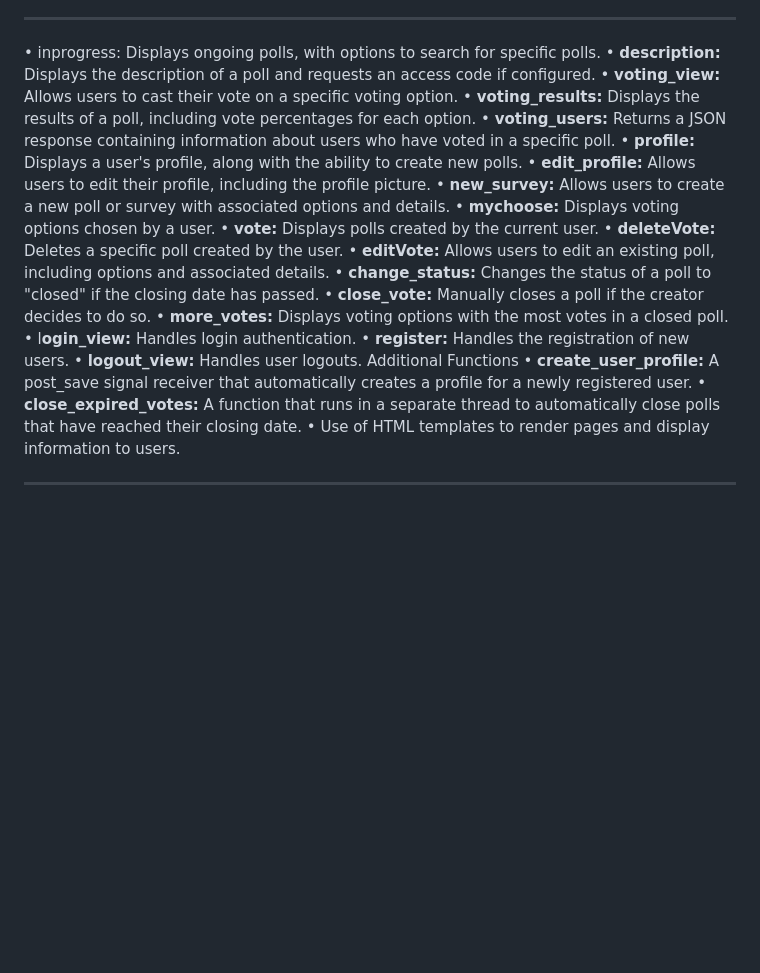
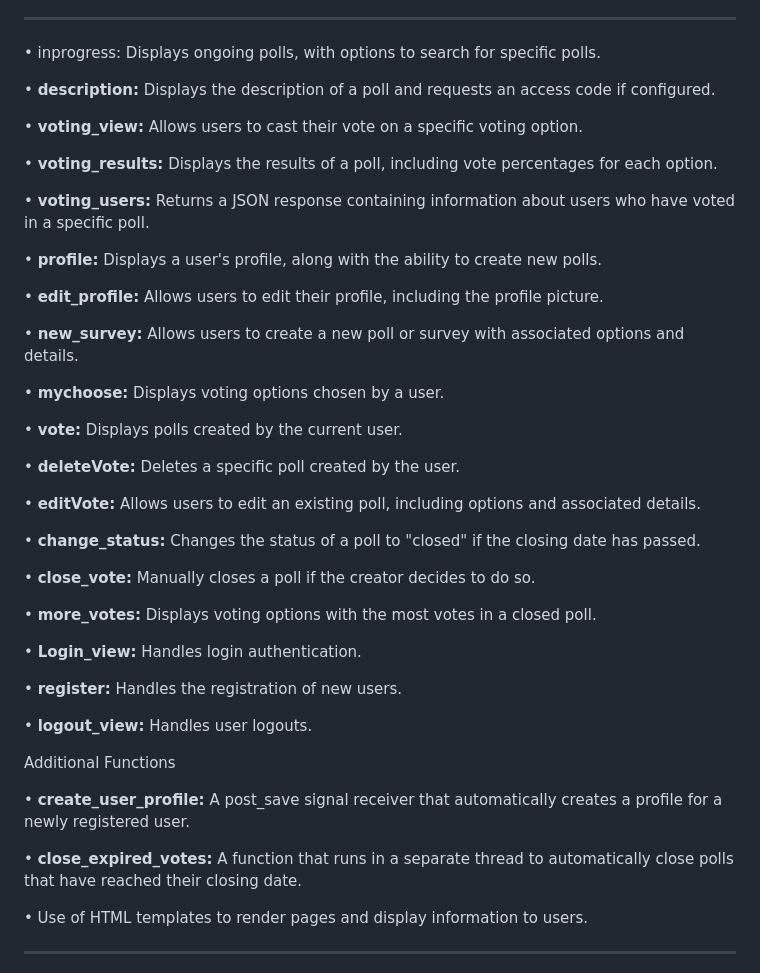
Before and after one commit to bmcaldarella/Wishes, a Markdown page: finalproject/wishes/Distinctive and Complexity.md, the part around one of its changes. GitHub-like rendering; blank space fills up the shorter version.

```diff
--- a/finalproject/wishes/Distinctive and Complexity.md
+++ b/finalproject/wishes/Distinctive and Complexity.md
@@ -36,26 +36,47 @@ Models
 
 -------------
 • inprogress: Displays ongoing polls, with options to search for specific polls.
+
 • **description:** Displays the description of a poll and requests an access code if configured.
+
 • **voting_view:** Allows users to cast their vote on a specific voting option.
+
 • **voting_results:** Displays the results of a poll, including vote percentages for each option.
+
 • **voting_users:** Returns a JSON response containing information about users who have voted in a specific poll.
+
 • **profile:** Displays a user's profile, along with the ability to create new polls.
+
 • **edit_profile:** Allows users to edit their profile, including the profile picture.
+
 • **new_survey:** Allows users to create a new poll or survey with associated options and details.
+
 • **mychoose:** Displays voting options chosen by a user.
+
 • **vote:** Displays polls created by the current user.
+
 • **deleteVote:** Deletes a specific poll created by the user.
+
 • **editVote:** Allows users to edit an existing poll, including options and associated details.
+
 • **change_status:** Changes the status of a poll to "closed" if the closing date has passed.
+
 • **close_vote:** Manually closes a poll if the creator decides to do so.
+
 • **more_votes:** Displays voting options with the most votes in a closed poll.
-• l**ogin_view:** Handles login authentication.
+
+• **Login_view:** Handles login authentication.
+
 • **register:** Handles the registration of new users.
+
 • **logout_view:** Handles user logouts.
+
 Additional Functions
+
 • **create_user_profile:** A post_save signal receiver that automatically creates a profile for a newly registered user.
+
 • **close_expired_votes:** A function that runs in a separate thread to automatically close polls that have reached their closing date.
+
 • Use of HTML templates to render pages and display information to users.
 
 ---------------
```
Also changed, not shown: other parts of finalproject/wishes/Distinctive and Complexity.md (+3 -0 lines).
